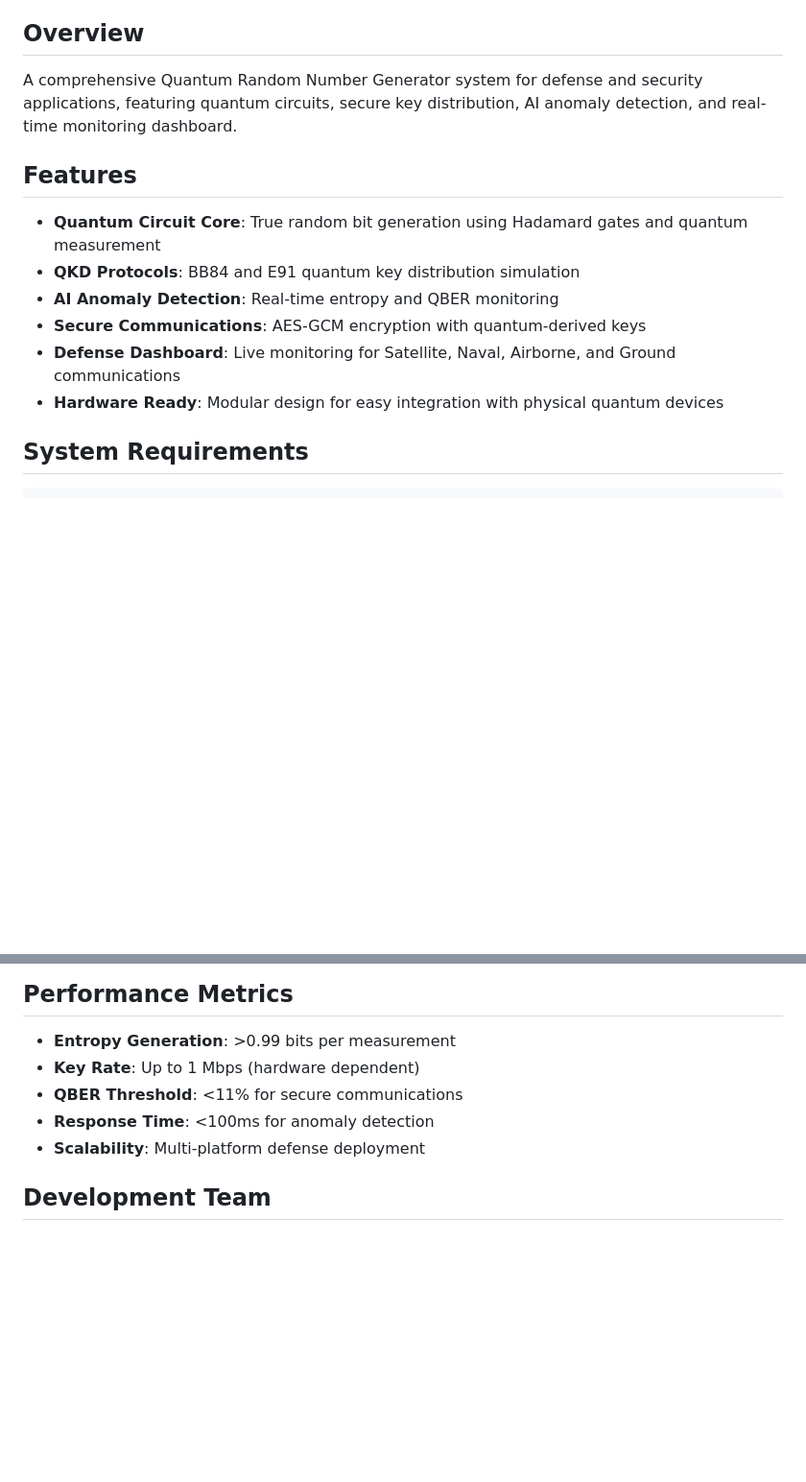
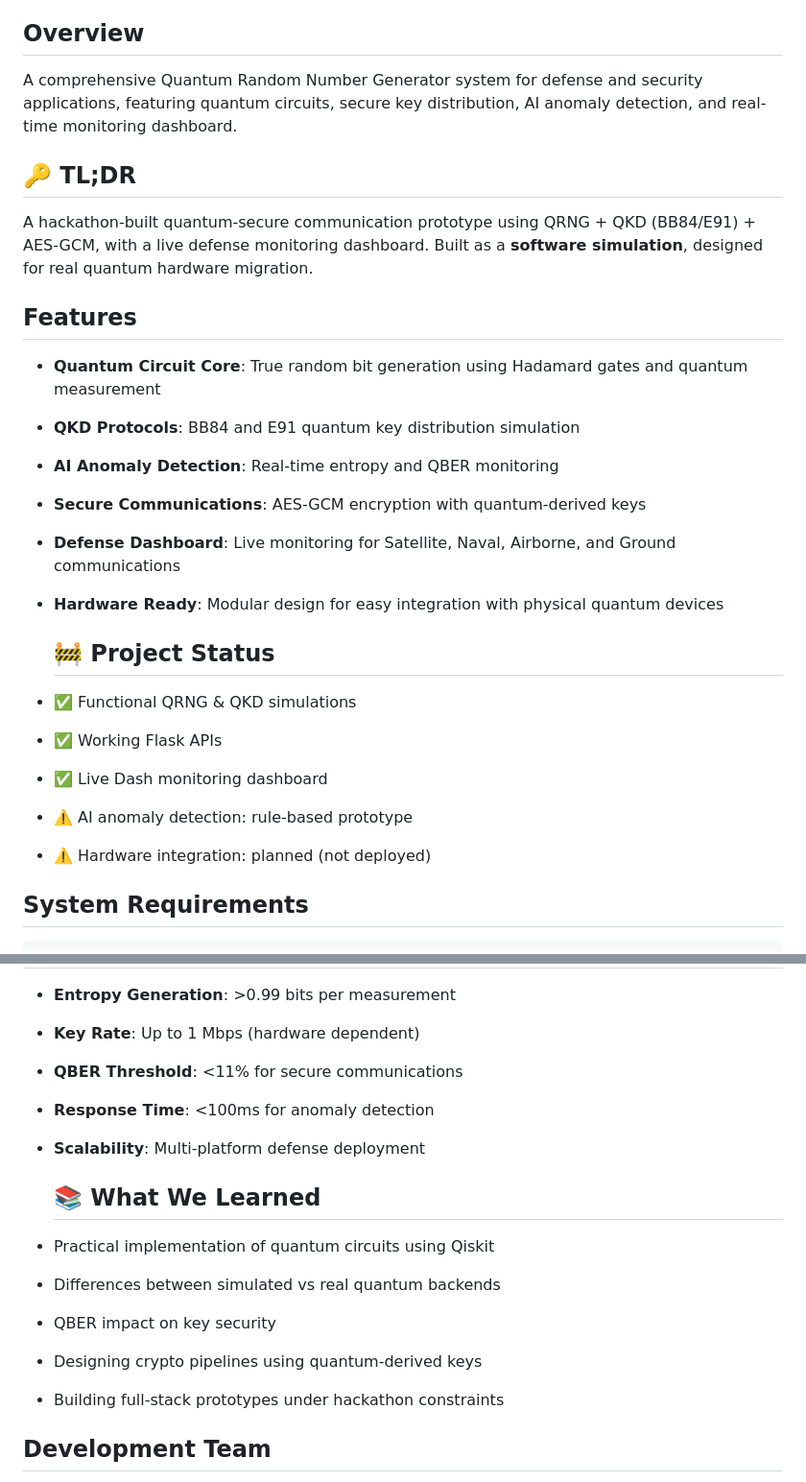
Before and after one commit to Anwarsaffan58/AQVH-Hackathon-Warriors, a Markdown page: README.md, 2 parts joined by grey strips. Shown at 96% size. Drawn GitHub-style; blank space fills up the shorter version.

Commit message:
Enhance README with TL;DR and Project Status
Added TL;DR and Project Status sections to README.md, including project highlights and current functionality.

```diff
--- a/README.md
+++ b/README.md
@@ -7,6 +7,11 @@
 
 A comprehensive Quantum Random Number Generator system for defense and security applications, featuring quantum circuits, secure key distribution, AI anomaly detection, and real-time monitoring dashboard.
 
+## 🔑 TL;DR
+A hackathon-built quantum-secure communication prototype using
+QRNG + QKD (BB84/E91) + AES-GCM, with a live defense monitoring dashboard.
+Built as a **software simulation**, designed for real quantum hardware migration.
+
 ## Features
 
 - **Quantum Circuit Core**: True random bit generation using Hadamard gates and quantum measurement
@@ -15,6 +20,13 @@ A comprehensive Quantum Random Number Generator system for defense and security
 - **Secure Communications**: AES-GCM encryption with quantum-derived keys
 - **Defense Dashboard**: Live monitoring for Satellite, Naval, Airborne, and Ground communications
 - **Hardware Ready**: Modular design for easy integration with physical quantum devices
+
+  ## 🚧 Project Status
+- ✅ Functional QRNG & QKD simulations
+- ✅ Working Flask APIs
+- ✅ Live Dash monitoring dashboard
+- ⚠️ AI anomaly detection: rule-based prototype
+- ⚠️ Hardware integration: planned (not deployed)
 
 ## System Requirements
 
@@ -135,6 +147,13 @@ python test_protocols.py
 - **Response Time**: <100ms for anomaly detection
 - **Scalability**: Multi-platform defense deployment
 
+  ## 📚 What We Learned
+- Practical implementation of quantum circuits using Qiskit
+- Differences between simulated vs real quantum backends
+- QBER impact on key security
+- Designing crypto pipelines using quantum-derived keys
+- Building full-stack prototypes under hackathon constraints
+
 ## Development Team
 
 **Hackathon Warriors** - Team ID: 3c-31019
```
